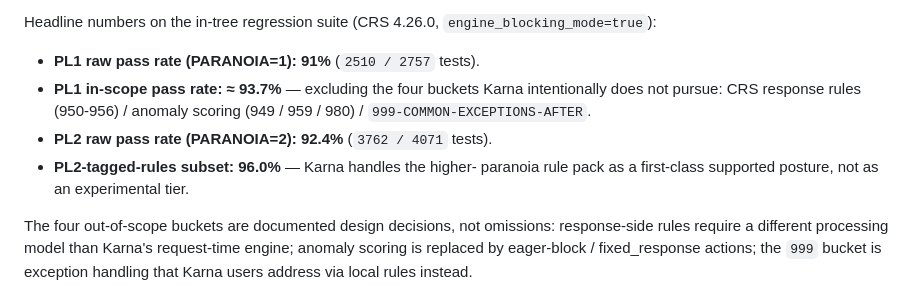
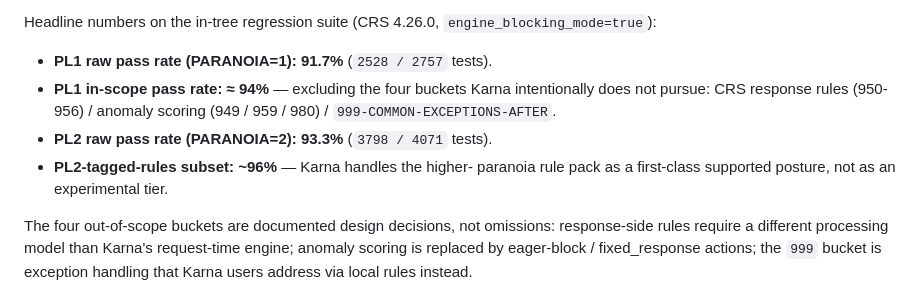
Before and after one commit to sicuranext/karna, a Markdown page: README.md, the part around the change. Drawn GitHub-style.

Commit message:
docs(readme): refresh headline numbers after request.method/line + & count operator + coreruleset_fix bridges
PL1 91% → 91.7%, PL2 92.4% → 93.3%. In-scope ≈94%.

Co-Authored-By: Claude Opus 4.7 (1M context) <noreply@anthropic.com>

```diff
--- a/README.md
+++ b/README.md
@@ -50,12 +50,12 @@ the CRS regression framework expects.
 Headline numbers on the in-tree regression suite (CRS 4.26.0,
 `engine_blocking_mode=true`):
 
-- **PL1 raw pass rate (PARANOIA=1): 91%** (`2510 / 2757` tests).
-- **PL1 in-scope pass rate: ≈ 93.7%** — excluding the four buckets
+- **PL1 raw pass rate (PARANOIA=1): 91.7%** (`2528 / 2757` tests).
+- **PL1 in-scope pass rate: ≈ 94%** — excluding the four buckets
   Karna intentionally does not pursue: CRS response rules (950-956)
   / anomaly scoring (949 / 959 / 980) / `999-COMMON-EXCEPTIONS-AFTER`.
-- **PL2 raw pass rate (PARANOIA=2): 92.4%** (`3762 / 4071` tests).
-- **PL2-tagged-rules subset: 96.0%** — Karna handles the higher-
+- **PL2 raw pass rate (PARANOIA=2): 93.3%** (`3798 / 4071` tests).
+- **PL2-tagged-rules subset: ~96%** — Karna handles the higher-
   paranoia rule pack as a first-class supported posture, not as an
   experimental tier.
 
```
